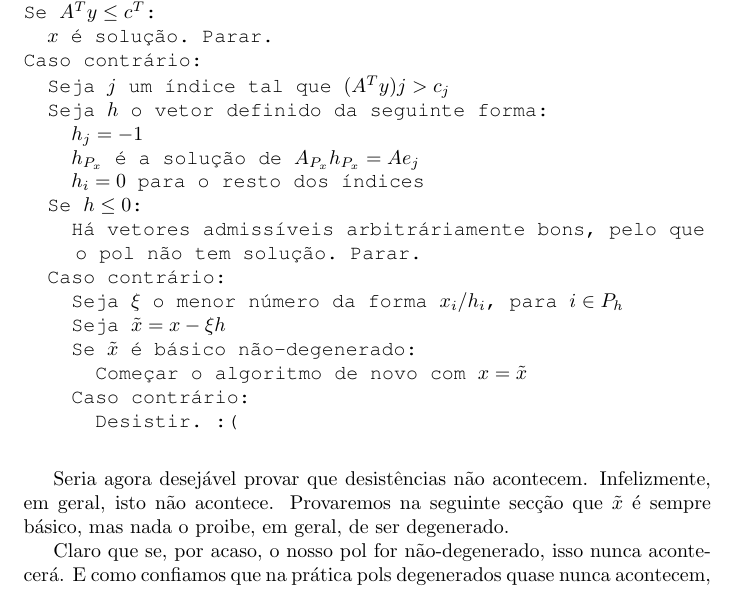
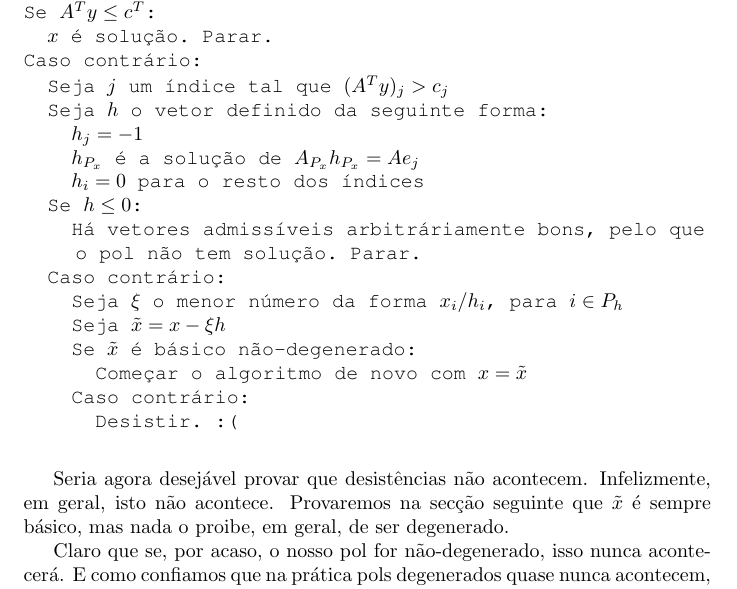
Before and after one commit to robly18/theorems, a LaTeX document (IO_LMAC.tex): part of page 49 of 50, cut so that both start at the same text. Compiled offline with pdfLaTeX.

Commit message:
idk what i did

```diff
--- a/IO_LMAC.tex
+++ b/IO_LMAC.tex
@@ -2100,7 +2102,7 @@ Seja $y$ a solução de $A_{P_x}^T y = c_{P_x}^T$
 Se $A^T y \leq c^T$:
 	$x$ é solução. Parar.
 Caso contrário:
-	Seja $j$ um índice tal que $(A^T y) j > c_j$
+	Seja $j$ um índice tal que $(A^T y)_j > c_j$
 	Seja $h$ o vetor definido da seguinte forma:
 		$h_j = -1$
 		$h_{P_x}$ é a solução de $A_{P_x} h_{P_x} = A e_j$
@@ -2116,7 +2118,7 @@ Caso contrário:
 			Desistir. :(
 	\end{lstlisting}
 
-	Seria agora desejável provar que desistências não acontecem. Infelizmente, em geral, isto não acontece. Provaremos na seguinte secção que $\tilde x$ é sempre básico, mas nada o proibe, em geral, de ser degenerado.
+	Seria agora desejável provar que desistências não acontecem. Infelizmente, em geral, isto não acontece. Provaremos na secção seguinte que $\tilde x$ é sempre básico, mas nada o proibe, em geral, de ser degenerado.
 
 	Claro que se, por acaso, o nosso pol for não-degenerado, isso nunca acontecerá. E como confiamos que na prática pols degenerados quase nunca acontecem, ficamos satisfeitos com o nosso algoritmo.
 
```
Also changed, not shown: IO_LMAC.tex (2 more changed lines).
